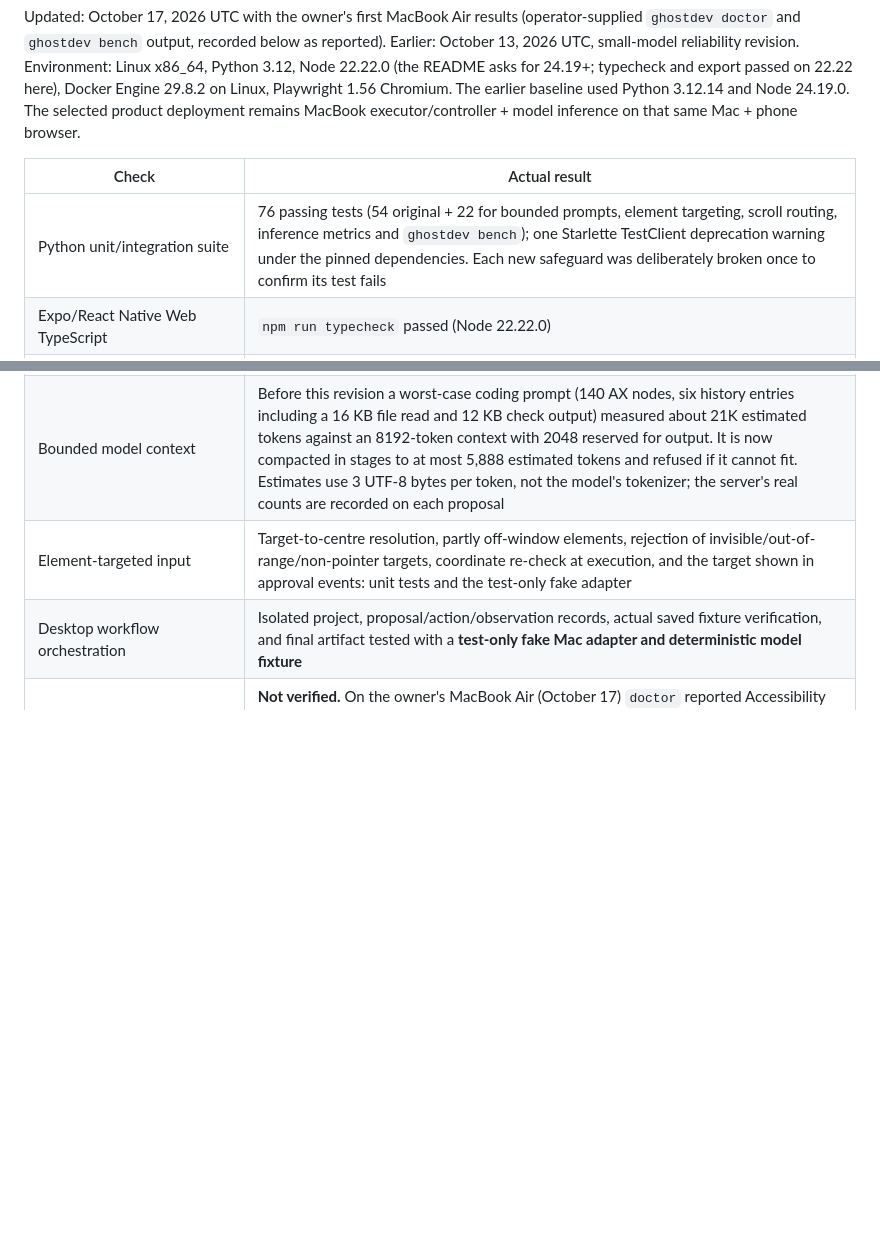
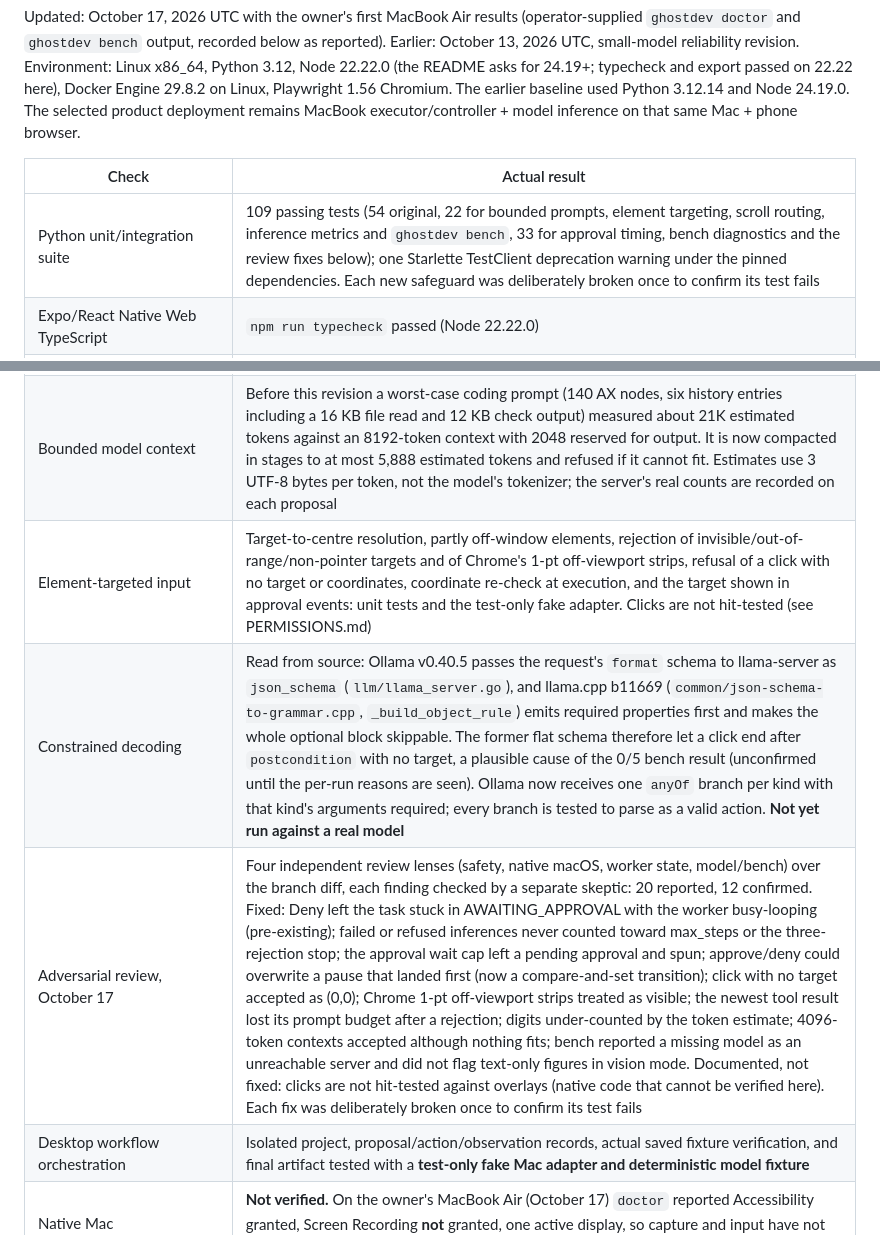
Before and after one commit to Deepak91234/GhostDev, a Markdown page: docs/VALIDATION.md, 2 parts joined by grey strips. GitHub-like rendering; blank space fills up the shorter version.

```diff
--- a/docs/VALIDATION.md
+++ b/docs/VALIDATION.md
@@ -4,7 +4,7 @@ Updated: October 17, 2026 UTC with the owner's first MacBook Air results (operat
 
 | Check | Actual result |
 | --- | --- |
-| Python unit/integration suite | 76 passing tests (54 original + 22 for bounded prompts, element targeting, scroll routing, inference metrics and `ghostdev bench`); one Starlette TestClient deprecation warning under the pinned dependencies. Each new safeguard was deliberately broken once to confirm its test fails |
+| Python unit/integration suite | 109 passing tests (54 original, 22 for bounded prompts, element targeting, scroll routing, inference metrics and `ghostdev bench`, 33 for approval timing, bench diagnostics and the review fixes below); one Starlette TestClient deprecation warning under the pinned dependencies. Each new safeguard was deliberately broken once to confirm its test fails |
 | Expo/React Native Web TypeScript | `npm run typecheck` passed (Node 22.22.0) |
 | Static mobile web export | `npm run build` passed. A git checkout does not include the compiled UI (`apps/mobile/dist` is ignored); build it once |
 | Browser workflow against actual FastAPI server | Baseline October 11: pairing, local confirmation, cookie session, project loading, task submit, Stop, reload, settings and WebSocket passed. October 13 reliability revision: Chromium at 390×844 against the actual server passed pairing with CLI local confirmation, cookie session, project loading, task submit, WebSocket event delivery, and rendering of the approval card's new target line and per-step inference line. Worker events were written straight into the store (no model or desktop); the only console error was the expected pre-pairing 401 from `/session` |
@@ -12,7 +12,9 @@ Updated: October 17, 2026 UTC with the owner's first MacBook Air results (operat
 | Bundled protected cart harness | Original author-supplied fixture: exit 1, 1/3 cases passing. Curated repaired test fixture: exit 0, 3/3 cases passing. Ran as trusted unit-test fixtures, not as arbitrary agent code |
 | Local-only HTTP adapter | Ollama/OpenAI-compatible schema/path handling, cloud/redirect denial, vision-capability rejection, server token/latency metrics, rejection of length-stopped output and of exhausted context, all tested using HTTP transport fixtures |
 | Bounded model context | Before this revision a worst-case coding prompt (140 AX nodes, six history entries including a 16 KB file read and 12 KB check output) measured about 21K estimated tokens against an 8192-token context with 2048 reserved for output. It is now compacted in stages to at most 5,888 estimated tokens and refused if it cannot fit. Estimates use 3 UTF-8 bytes per token, not the model's tokenizer; the server's real counts are recorded on each proposal |
-| Element-targeted input | Target-to-centre resolution, partly off-window elements, rejection of invisible/out-of-range/non-pointer targets, coordinate re-check at execution, and the target shown in approval events: unit tests and the test-only fake adapter |
+| Element-targeted input | Target-to-centre resolution, partly off-window elements, rejection of invisible/out-of-range/non-pointer targets and of Chrome's 1-pt off-viewport strips, refusal of a click with no target or coordinates, coordinate re-check at execution, and the target shown in approval events: unit tests and the test-only fake adapter. Clicks are not hit-tested (see PERMISSIONS.md) |
+| Constrained decoding | Read from source: Ollama v0.40.5 passes the request's `format` schema to llama-server as `json_schema` (`llm/llama_server.go`), and llama.cpp b11669 (`common/json-schema-to-grammar.cpp`, `_build_object_rule`) emits required properties first and makes the whole optional block skippable. The former flat schema therefore let a click end after `postcondition` with no target, a plausible cause of the 0/5 bench result (unconfirmed until the per-run reasons are seen). Ollama now receives one `anyOf` branch per kind with that kind's arguments required; every branch is tested to parse as a valid action. **Not yet run against a real model** |
+| Adversarial review, October 17 | Four independent review lenses (safety, native macOS, worker state, model/bench) over the branch diff, each finding checked by a separate skeptic: 20 reported, 12 confirmed. Fixed: Deny left the task stuck in AWAITING_APPROVAL with the worker busy-looping (pre-existing); failed or refused inferences never counted toward max_steps or the three-rejection stop; the approval wait cap left a pending approval and spun; approve/deny could overwrite a pause that landed first (now a compare-and-set transition); click with no target accepted as (0,0); Chrome 1-pt off-viewport strips treated as visible; the newest tool result lost its prompt budget after a rejection; digits under-counted by the token estimate; 4096-token contexts accepted although nothing fits; bench reported a missing model as an unreachable server and did not flag text-only figures in vision mode. Documented, not fixed: clicks are not hit-tested against overlays (native code that cannot be verified here). Each fix was deliberately broken once to confirm its test fails |
 | Desktop workflow orchestration | Isolated project, proposal/action/observation records, actual saved fixture verification, and final artifact tested with a **test-only fake Mac adapter and deterministic model fixture** |
 | Native Mac capture/click/type/scroll | **Not verified.** On the owner's MacBook Air (October 17) `doctor` reported Accessibility granted, Screen Recording **not** granted, one active display, so capture and input have not run yet. The pointer move before click/scroll and the scroll event location added in this revision are unexecuted Quartz code until run on the Mac |
 | Physical Mac model inference, CPU/GPU processing, grounding, latency | **Owner's MacBook Air, October 17 (operator-supplied output):** Ollama 0.40.5 serving `qwen3:4b` Q4_K_M, loaded 100% GPU (3.81 GB including the 8192-token context). Bench, 5 runs: first request 16.5 s (includes loading weights), warm median 6.6 s, 27.2 output tokens/s, 5/5 valid JSON actions, **0/5 clicks landed on the text area**. The cause was not captured in the printed summary; `bench` now prints each missed run's reason and proposed action. Processor split is Ollama's own `/api/ps` report, not an independent measurement. Model reliability is therefore **unverified and currently failing** for this decision |
```
Also changed, not shown: README.md (+3 -3 lines), docs/PERMISSIONS.md (+2 -0 lines).
